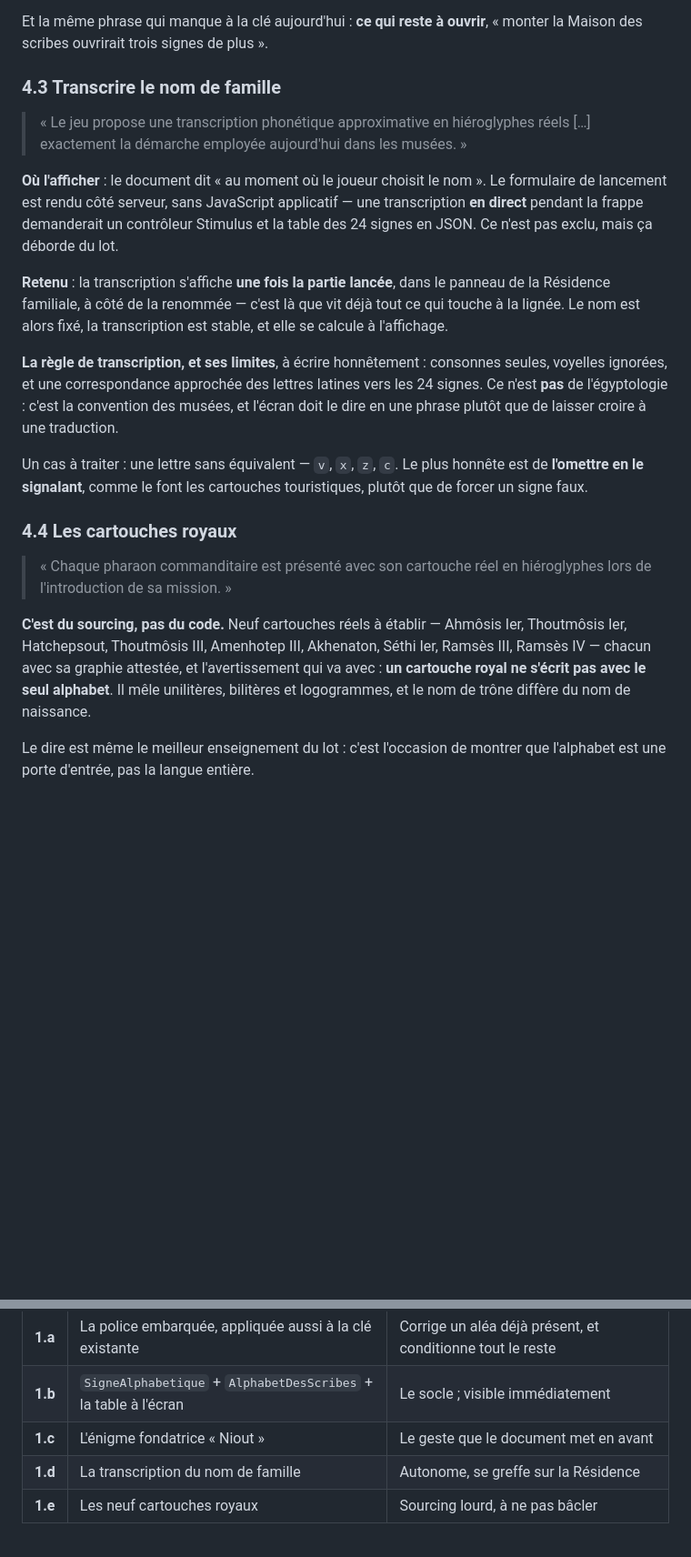
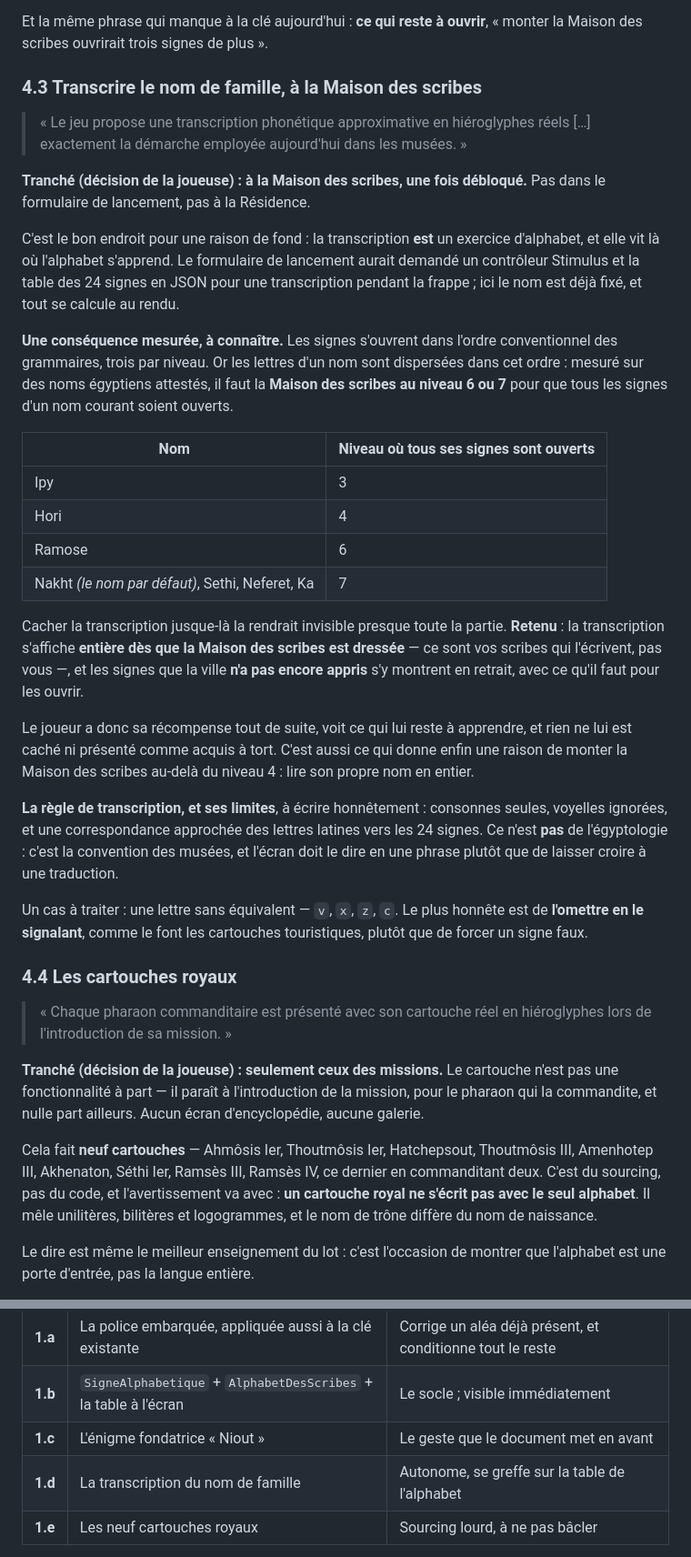
Before and after one commit to mmagny89/niout, a Markdown page: docs/lot-1-alphabet-des-scribes.md, 2 parts joined by grey strips. Shown at 91% size. Rendered like a GitHub page; blank space fills up the shorter version.

Commit message:
docs(scribes): acte les trois décisions de l'alphabet
La transcription du nom de famille se fera à la Maison des scribes, là où
l'alphabet s'apprend. Trois signes par niveau est retenu : la formule tombe
juste sur vingt-quatre au niveau huit. Les cartouches se limitent aux missions,
à l'introduction et nulle part ailleurs.

Une conséquence mesurée accompagne la première décision : les lettres d'un nom
sont dispersées dans l'ordre des grammaires, et il faut la Maison des scribes au
niveau six ou sept pour qu'un nom courant soit entièrement écrivable. La
transcription s'affichera donc entière dès le bâtiment dressé, en montrant en
creux les signes que la ville n'a pas encore appris.

Co-Authored-By: Claude Opus 5 <noreply@anthropic.com>

```diff
--- a/docs/lot-1-alphabet-des-scribes.md
+++ b/docs/lot-1-alphabet-des-scribes.md
@@ -192,21 +192,43 @@ avec une colonne de plus.
 Et la même phrase qui manque à la clé aujourd'hui : **ce qui reste à ouvrir**,
 « monter la Maison des scribes ouvrirait trois signes de plus ».
 
-### 4.3 Transcrire le nom de famille
+### 4.3 Transcrire le nom de famille, à la Maison des scribes
 
 > « Le jeu propose une transcription phonétique approximative en hiéroglyphes
 > réels […] exactement la démarche employée aujourd'hui dans les musées. »
 
-**Où l'afficher** : le document dit « au moment où le joueur choisit le nom ».
-Le formulaire de lancement est rendu côté serveur, sans JavaScript applicatif —
-une transcription **en direct** pendant la frappe demanderait un contrôleur
-Stimulus et la table des 24 signes en JSON. Ce n'est pas exclu, mais ça déborde
-du lot.
+**Tranché (décision de la joueuse) : à la Maison des scribes, une fois
+débloqué.** Pas dans le formulaire de lancement, pas à la Résidence.
 
-**Retenu** : la transcription s'affiche **une fois la partie lancée**, dans le
-panneau de la Résidence familiale, à côté de la renommée — c'est là que vit
-déjà tout ce qui touche à la lignée. Le nom est alors fixé, la transcription
-est stable, et elle se calcule à l'affichage.
+C'est le bon endroit pour une raison de fond : la transcription **est** un
+exercice d'alphabet, et elle vit là où l'alphabet s'apprend. Le formulaire de
+lancement aurait demandé un contrôleur Stimulus et la table des 24 signes en
+JSON pour une transcription pendant la frappe ; ici le nom est déjà fixé, et
+tout se calcule au rendu.
+
+**Une conséquence mesurée, à connaître.** Les signes s'ouvrent dans l'ordre
+conventionnel des grammaires, trois par niveau. Or les lettres d'un nom sont
+dispersées dans cet ordre : mesuré sur des noms égyptiens attestés, il faut la
+**Maison des scribes au niveau 6 ou 7** pour que tous les signes d'un nom
+courant soient ouverts.
+
+| Nom | Niveau où tous ses signes sont ouverts |
+|---|---|
+| Ipy | 3 |
+| Hori | 4 |
+| Ramose | 6 |
+| Nakht *(le nom par défaut)*, Sethi, Neferet, Ka | 7 |
+
+Cacher la transcription jusque-là la rendrait invisible presque toute la
+partie. **Retenu** : la transcription s'affiche **entière dès que la Maison des
+scribes est dressée** — ce sont vos scribes qui l'écrivent, pas vous —, et les
+signes que la ville **n'a pas encore appris** s'y montrent en retrait, avec ce
+qu'il faut pour les ouvrir.
+
+Le joueur a donc sa récompense tout de suite, voit ce qui lui reste à
+apprendre, et rien ne lui est caché ni présenté comme acquis à tort. C'est
+aussi ce qui donne enfin une raison de monter la Maison des scribes au-delà du
+niveau 4 : lire son propre nom en entier.
 
 **La règle de transcription, et ses limites**, à écrire honnêtement :
 consonnes seules, voyelles ignorées, et une correspondance approchée des
@@ -223,10 +245,15 @@ touristiques, plutôt que de forcer un signe faux.
 > « Chaque pharaon commanditaire est présenté avec son cartouche réel en
 > hiéroglyphes lors de l'introduction de sa mission. »
 
-**C'est du sourcing, pas du code.** Neuf cartouches réels à établir — Ahmôsis
-Ier, Thoutmôsis Ier, Hatchepsout, Thoutmôsis III, Amenhotep III, Akhenaton,
-Séthi Ier, Ramsès III, Ramsès IV — chacun avec sa graphie attestée, et
-l'avertissement qui va avec : **un cartouche royal ne s'écrit pas avec le seul
+**Tranché (décision de la joueuse) : seulement ceux des missions.** Le
+cartouche n'est pas une fonctionnalité à part — il paraît à l'introduction de
+la mission, pour le pharaon qui la commandite, et nulle part ailleurs. Aucun
+écran d'encyclopédie, aucune galerie.
+
+Cela fait **neuf cartouches** — Ahmôsis Ier, Thoutmôsis Ier, Hatchepsout,
+Thoutmôsis III, Amenhotep III, Akhenaton, Séthi Ier, Ramsès III, Ramsès IV,
+ce dernier en commanditant deux. C'est du sourcing, pas du code, et
+l'avertissement va avec : **un cartouche royal ne s'écrit pas avec le seul
 alphabet**. Il mêle unilitères, bilitères et logogrammes, et le nom de trône
 diffère du nom de naissance.
 
@@ -249,7 +276,7 @@ la règle « les hiéroglyphes du jeu sont vrais » interdit.
 | **1.a** | La police embarquée, appliquée aussi à la clé existante | Corrige un aléa déjà présent, et conditionne tout le reste |
 | **1.b** | `SigneAlphabetique` + `AlphabetDesScribes` + la table à l'écran | Le socle ; visible immédiatement |
 | **1.c** | L'énigme fondatrice « Niout » | Le geste que le document met en avant |
-| **1.d** | La transcription du nom de famille | Autonome, se greffe sur la Résidence |
+| **1.d** | La transcription du nom de famille | Autonome, se greffe sur la table de l'alphabet |
 | **1.e** | Les neuf cartouches royaux | Sourcing lourd, à ne pas bâcler |
 
 `1.a` à `1.c` forment un tout défendable et livrable d'un coup : la police, la
```
Also changed, not shown: other parts of docs/lot-1-alphabet-des-scribes.md (+14 -9 lines).
